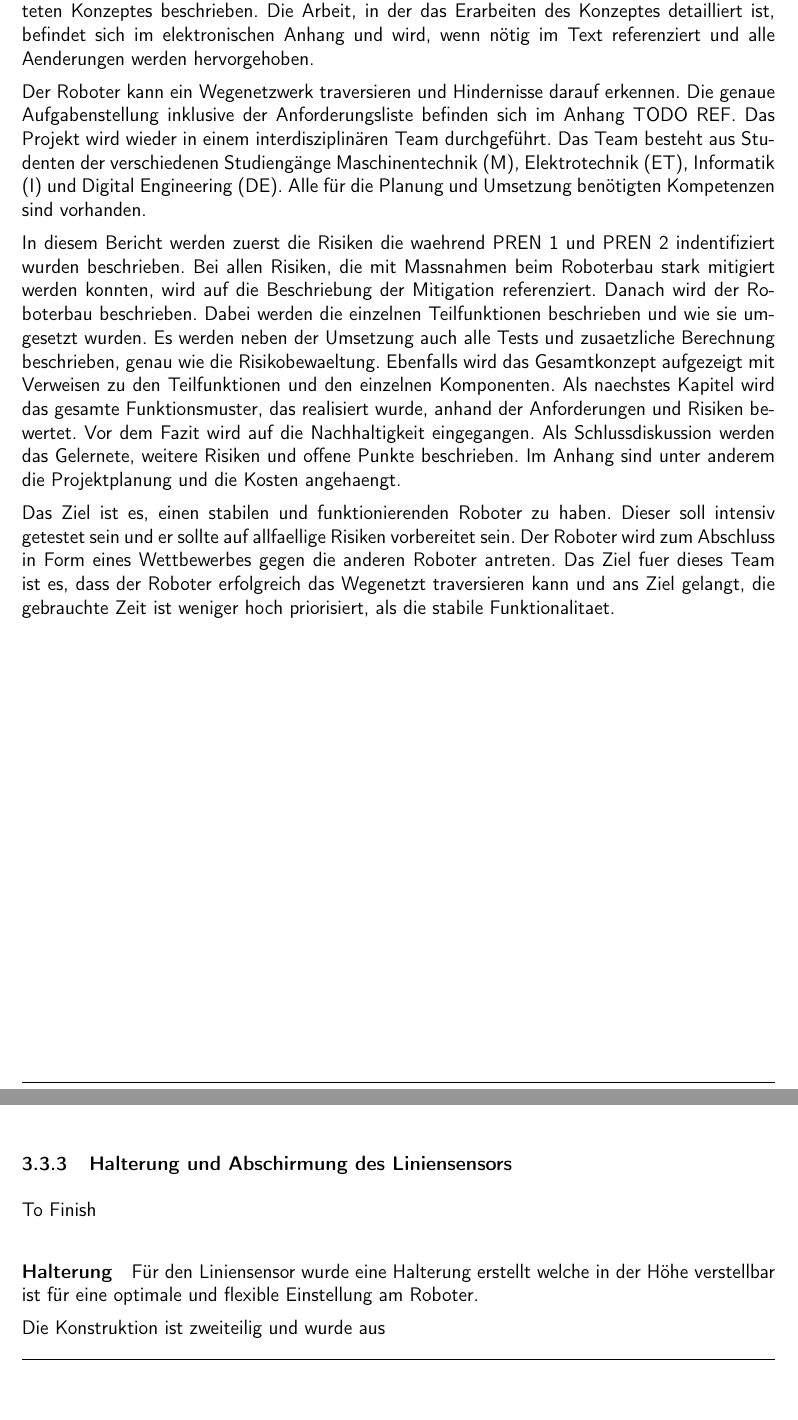
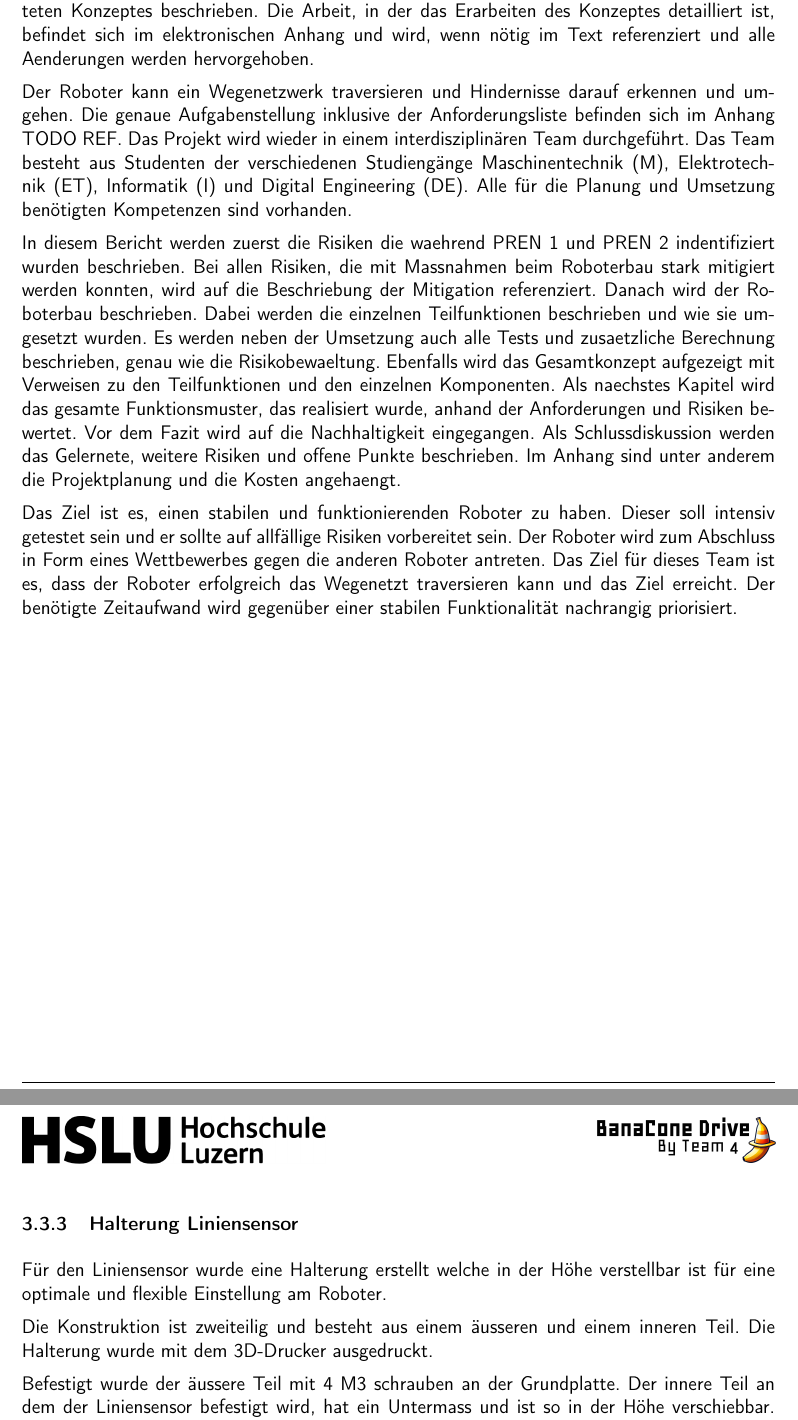
Before and after one commit to ameyer3/hslu-pren-2, a LaTeX document (main.tex, which reads parts/01-einleitung.tex, parts/04a-hauptteil-sprint1.tex): two parts of pages 8 and 21 of 77 before the commit and two parts of pages 8 and 22 of 78 after it, joined at a grey line, cut so that both start at the same text, the shorter picture padded with empty space. Compiled offline with XeLaTeX.

Commit message:
Changes from Overleaf

```diff
--- a/parts/01-einleitung.tex
+++ b/parts/01-einleitung.tex
@@ -3,9 +3,9 @@
 In dieser Dokumentation wird die Umsetzung des im \acrfull{pren1} erarbeiteten Konzeptes beschrieben.
 Die Arbeit, in der das Erarbeiten des Konzeptes detailliert ist, befindet sich im elektronischen Anhang und wird, wenn nötig im Text referenziert und alle Aenderungen werden hervorgehoben.
 
-Der Roboter kann ein Wegenetzwerk traversieren und Hindernisse darauf erkennen. Die genaue Aufgabenstellung inklusive der Anforderungsliste befinden sich im Anhang TODO REF. Das Projekt wird wieder in einem interdisziplinären Team durchgeführt. Das Team besteht aus Studenten der verschiedenen Studiengänge \acrfull{maschinentechnik}, \acrfull{elektrotechnik}, \acrfull{informatik} und \acrfull{digitalengineering}. Alle für die Planung und Umsetzung benötigten Kompetenzen sind vorhanden.
+Der Roboter kann ein Wegenetzwerk traversieren und Hindernisse darauf erkennen und umgehen. Die genaue Aufgabenstellung inklusive der Anforderungsliste befinden sich im Anhang TODO REF. Das Projekt wird wieder in einem interdisziplinären Team durchgeführt. Das Team besteht aus Studenten der verschiedenen Studiengänge \acrfull{maschinentechnik}, \acrfull{elektrotechnik}, \acrfull{informatik} und \acrfull{digitalengineering}. Alle für die Planung und Umsetzung benötigten Kompetenzen sind vorhanden.
 
 In diesem Bericht werden zuerst die Risiken die waehrend \acrshort{pren1} und \acrshort{pren2} indentifiziert wurden beschrieben. Bei allen Risiken, die mit Massnahmen beim Roboterbau stark mitigiert werden konnten, wird auf die Beschriebung der Mitigation referenziert. Danach wird der Roboterbau beschrieben. Dabei werden die einzelnen Teilfunktionen beschrieben und wie sie umgesetzt wurden. Es werden neben der Umsetzung auch alle Tests und zusaetzliche Berechnung beschrieben, genau wie die Risikobewaeltung. Ebenfalls wird das Gesamtkonzept aufgezeigt mit Verweisen zu den Teilfunktionen und den einzelnen Komponenten. Als naechstes Kapitel wird das gesamte Funktionsmuster, das realisiert wurde, anhand der Anforderungen und Risiken bewertet. Vor dem Fazit wird auf die Nachhaltigkeit eingegangen. Als Schlussdiskussion werden das Gelernete, weitere Risiken und offene Punkte beschrieben. Im Anhang sind unter anderem die Projektplanung und die Kosten angehaengt.
 
 
-Das Ziel ist es, einen stabilen und funktionierenden Roboter zu haben. Dieser soll intensiv getestet sein und er sollte auf allfaellige Risiken vorbereitet sein. Der Roboter wird zum Abschluss in Form eines Wettbewerbes gegen die anderen Roboter antreten. Das Ziel fuer dieses Team ist es, dass der Roboter erfolgreich das Wegenetzt traversieren kann und ans Ziel gelangt, die gebrauchte Zeit ist weniger hoch priorisiert, als die stabile Funktionalitaet.
+Das Ziel ist es, einen stabilen und funktionierenden Roboter zu haben. Dieser soll intensiv getestet sein und er sollte auf allfällige Risiken vorbereitet sein. Der Roboter wird zum Abschluss in Form eines Wettbewerbes gegen die anderen Roboter antreten. Das Ziel für dieses Team ist es, dass der Roboter erfolgreich das Wegenetzt traversieren kann und das Ziel erreicht. Der benötigte Zeitaufwand wird gegenüber einer stabilen Funktionalität nachrangig priorisiert.
--- a/parts/04a-hauptteil-sprint1.tex
+++ b/parts/04a-hauptteil-sprint1.tex
@@ -211,7 +211,14 @@ Der Klemm- und Hebemechanismus des Greifers sind Abhängig von der Federkraft un
   \end{minipage}
 \end{figure}
 
-\subsubsection{Halterung und Abschirmung des Liniensensors}
+\newpage
+
+\subsubsection{Halterung Liniensensor}
 \label{Halterung Liniensensor}
 
-To Finish
+
+Für den Liniensensor wurde eine Halterung erstellt welche in der Höhe verstellbar ist für eine optimale und flexible Einstellung am Roboter.
+
+Die Konstruktion ist zweiteilig und  besteht aus einem äusseren und einem inneren Teil. Die Halterung wurde mit dem 3D-Drucker ausgedruckt.
+
+Befestigt wurde der äussere Teil mit 4 M3 schrauben an der Grundplatte. Der innere Teil an dem der Liniensensor befestigt wird, hat ein Untermass und ist so in der Höhe verschiebbar. Mittels M3-Madenschrauben wird er in Position festgeklemmt
@@ -218,6 +229,4 @@ To Finish
+    \label{fig:Halterung mit Sensor}
+\end{figure}
 
 
-\paragraph{Halterung}
-Für den Liniensensor wurde eine Halterung erstellt welche in der Höhe verstellbar ist für eine optimale und flexible Einstellung am Roboter.
-
-Die Konstruktion ist zweiteilig und wurde aus
@@ -232,3 +242,5 @@ To finish Timo
+    \label{fig:Sensor Abdeckung}
+\end{figure}
 \newpage
 %%%%%%%%%%%%%%%%%Epic 2%%%%%%%%%%%%%%%%%%%%%%%%%%%%%%%%%%%%%%%%%%%%%%%%%%%%%%%
 
```
Also changed, not shown: Sensor montiert.png (added), assets/MT/Sensor Abdeckung.png (added), assets/MT/Sensor Halterung.png (added), parts/04a-hauptteil-sprint1.tex (33 more changed lines).
